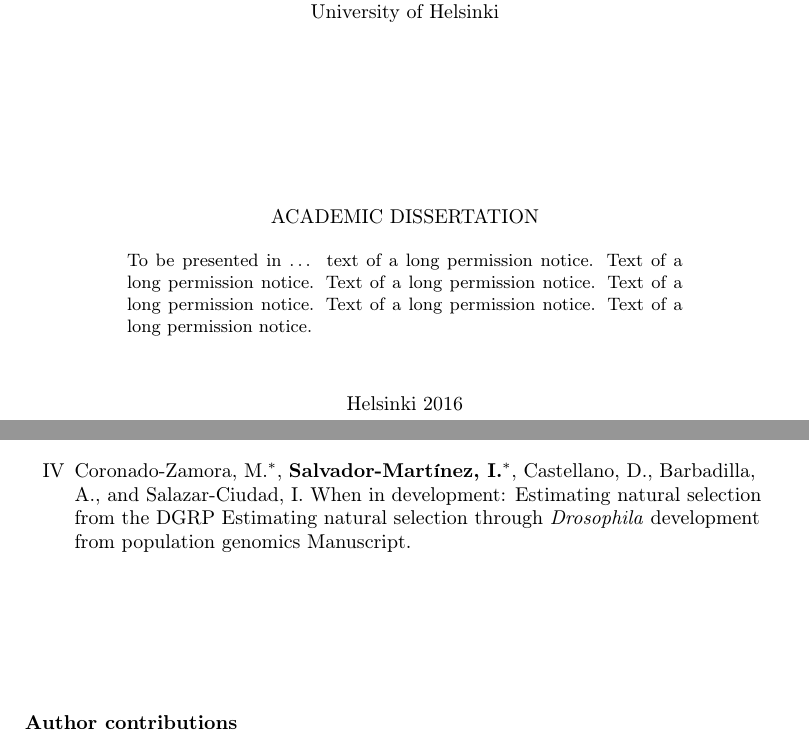
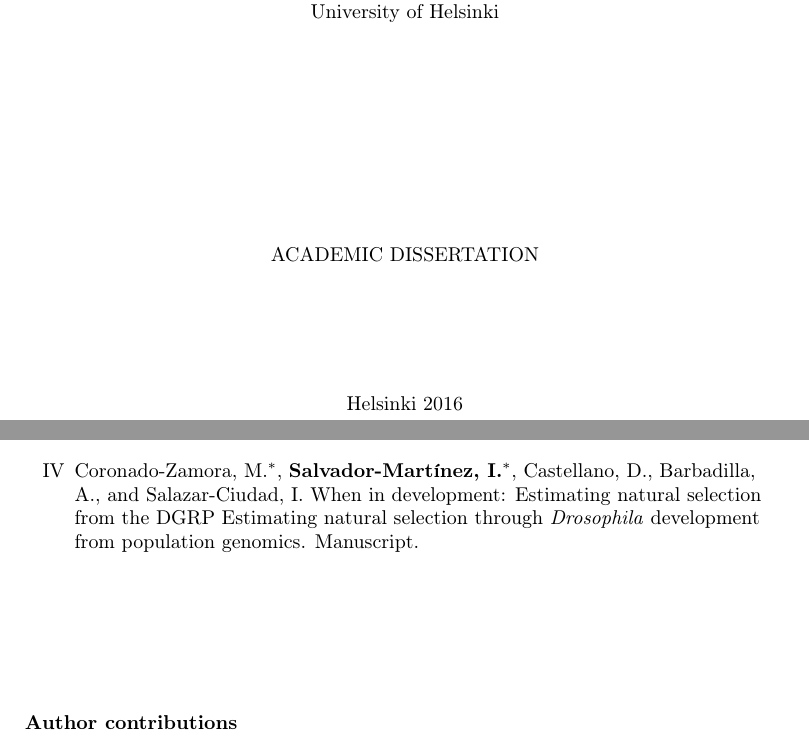
Before and after one commit to irepansalvador/Thesis, a LaTeX thesis (Thesis_structure.tex, which reads Parts/Publications.tex): two parts of pages 1 and 5 of 64, joined at a grey line, cut so that both start at the same text. Compiled offline with pdfLaTeX.

Commit message:
FINAL minor mods.(Version sent to pre-reviewers)

```diff
--- a/Parts/Publications.tex
+++ b/Parts/Publications.tex
@@ -30,7 +30,7 @@ This thesis is based on the following original publications which are referred t
   \vspace{0.5cm}
 
   \item  Coronado-Zamora, M.\footnotemark[1], \textbf{Salvador-Mart\'{i}nez, I.\footnotemark[1]}, Castellano, D., Barbadilla, A., and Salazar-Ciudad, I.
-  When in development: Estimating natural selection from the DGRP Estimating natural selection through \textit{Drosophila} development from population genomics
+  When in development: Estimating natural selection from the DGRP Estimating natural selection through \textit{Drosophila} development from population genomics.
 Manuscript.
 
 \end{enumerate}
--- a/Thesis_structure.tex
+++ b/Thesis_structure.tex
@@ -108,12 +108,12 @@ in the embryo:
 %\item[A.0] Example Category
 %\item[C.0.0] Another Example
 %}
-\permissionnotice{
-  To be presented in \ldots{} text of a long permission notice. Text of
-  a long permission notice. Text of a long permission notice. Text of
-  a long permission notice. Text of a long permission notice. Text of
-  a long permission notice.
-}
+%\permissionnotice{
+%  To be presented in \ldots{} text of a long permission notice. Text of
+%  a long permission notice. Text of a long permission notice. Text of
+%  a long permission notice. Text of a long permission notice. Text of
+%  a long permission notice.
+%}
 
 %\newtheorem{theorem}{Theorem}[chapter]
 %\newenvironment{proof}{\noindent\textbf{Proof.} }{$\Box$}
```
Also changed, not shown: Thesis_structure.pdf.
